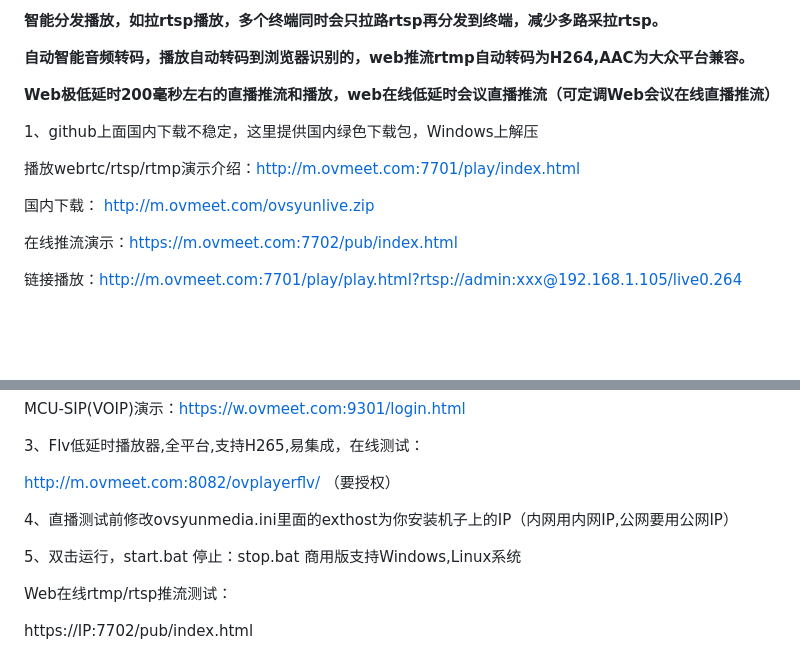
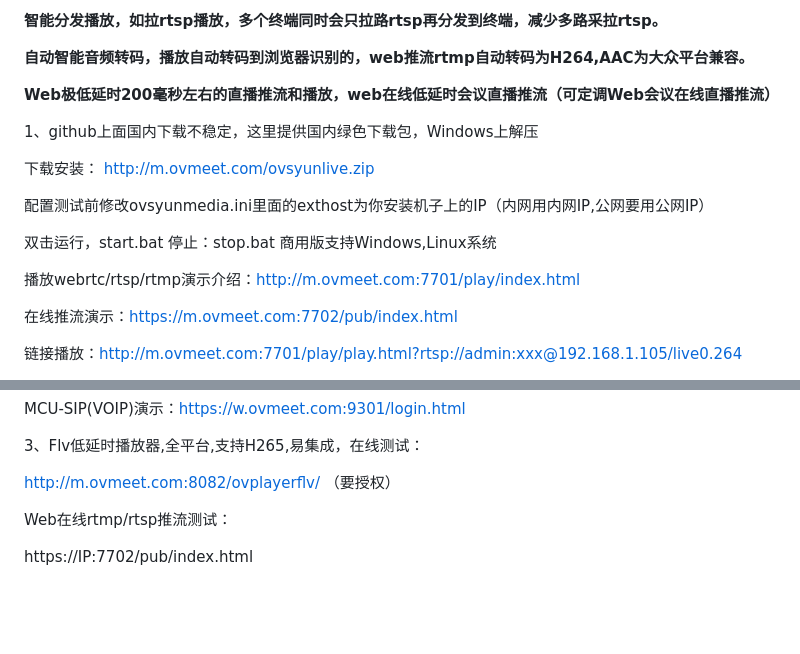
Before and after one commit to ccallcn/ovsyunlive, a Markdown page: README.md, 2 parts joined by grey strips. Rendered like a GitHub page; blank space fills up the shorter version.

```diff
--- a/README.md
+++ b/README.md
@@ -15,9 +15,13 @@
 
 1、github上面国内下载不稳定，这里提供国内绿色下载包，Windows上解压
 
+下载安装： http://m.ovmeet.com/ovsyunlive.zip
+
+配置测试前修改ovsyunmedia.ini里面的exthost为你安装机子上的IP（内网用内网IP,公网要用公网IP）
+
+双击运行，start.bat  停止：stop.bat  商用版支持Windows,Linux系统
+
 播放webrtc/rtsp/rtmp演示介绍：http://m.ovmeet.com:7701/play/index.html
-
-国内下载： http://m.ovmeet.com/ovsyunlive.zip
 
 在线推流演示：https://m.ovmeet.com:7702/pub/index.html
 
@@ -36,10 +40,6 @@ MCU-SIP(VOIP)演示：https://w.ovmeet.com:9301/login.html
 3、Flv低延时播放器,全平台,支持H265,易集成，在线测试：
 
 http://m.ovmeet.com:8082/ovplayerflv/ （要授权）
-
-4、直播测试前修改ovsyunmedia.ini里面的exthost为你安装机子上的IP（内网用内网IP,公网要用公网IP）
-
-5、双击运行，start.bat  停止：stop.bat  商用版支持Windows,Linux系统
 
 Web在线rtmp/rtsp推流测试：
 
```
